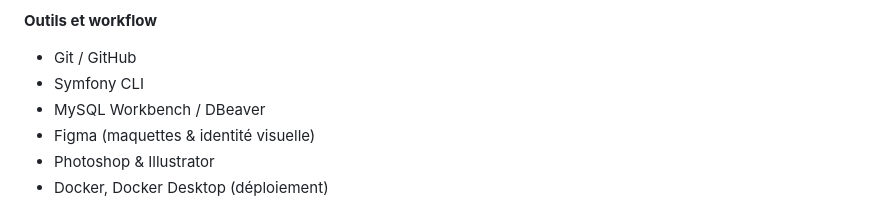
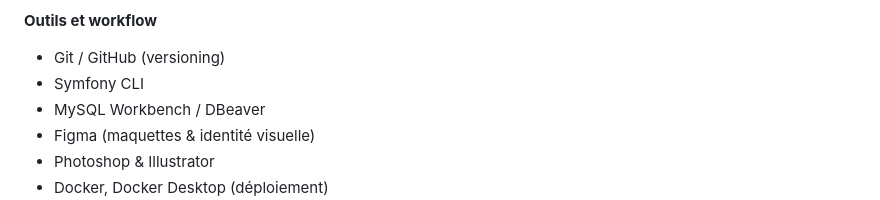
Before and after one commit to XedanArt/DWWM, a Markdown page: README.md, the part around the change. Rendered like a GitHub page.

Commit message:
Update README to specify Git/GitHub versioning
Clarified Git/GitHub mention to include versioning.

```diff
--- a/README.md
+++ b/README.md
@@ -65,7 +65,7 @@ Le projet met en avant une identité visuelle sombre et narrative, un espace éd
 - Dictionnaire des données (impératif)
 
 **Outils et workflow**
-- Git / GitHub
+- Git / GitHub (versioning)
 - Symfony CLI
 - MySQL Workbench / DBeaver
 - Figma (maquettes & identité visuelle)
```
